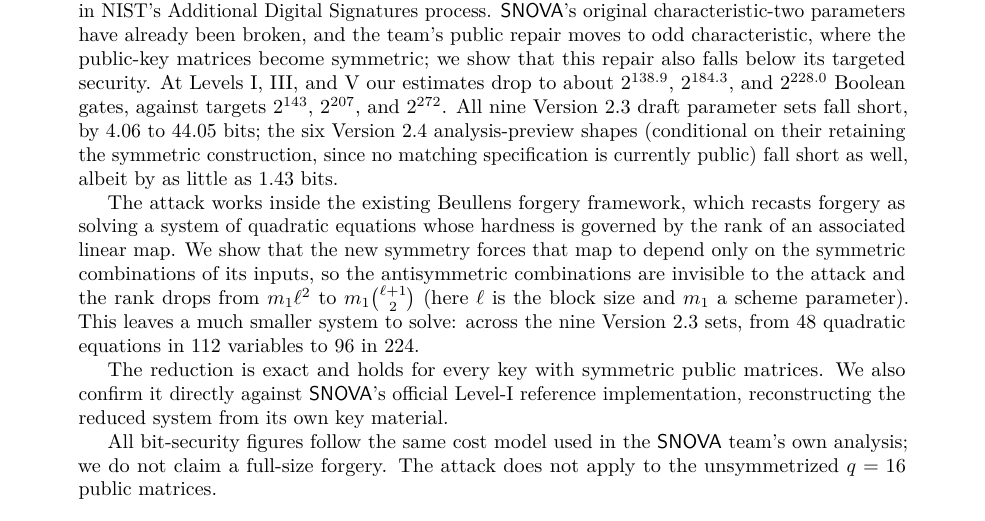
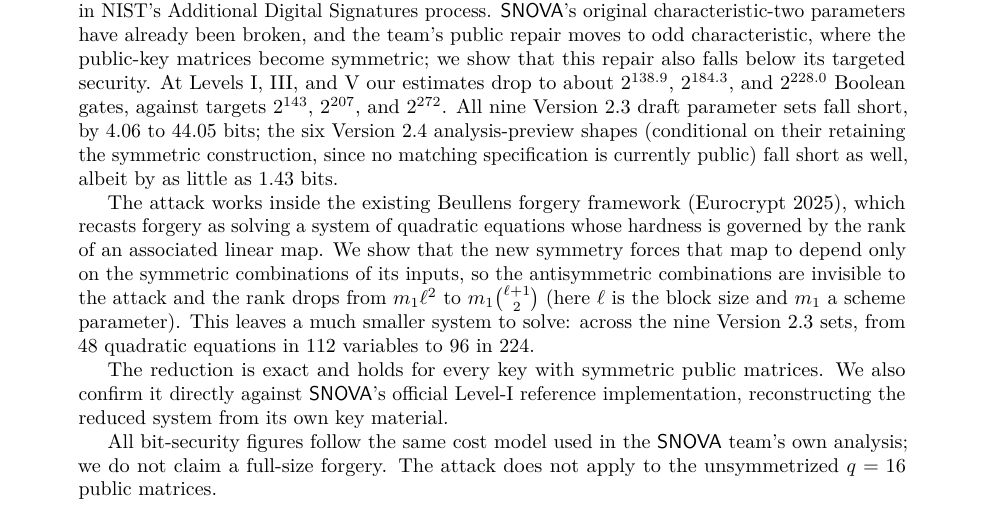
Before and after one commit to GUJustin/SNOVA, a LaTeX paper (snova-paper.tex): part of page 1 of 24, cut so that both start at the same text. Compiled offline with pdfLaTeX.

Commit message:
include venue/year for abstract citation to Buellens

```diff
--- a/snova-paper.tex
+++ b/snova-paper.tex
@@ -89,7 +89,7 @@
 \begin{abstract}
 We give a forgery attack on the odd-characteristic form of \SNOVA{}, a third-round candidate in NIST's Additional Digital Signatures process.  \SNOVA{}'s original characteristic-two parameters have already been broken, and the team's public repair moves to odd characteristic, where the public-key matrices become symmetric; we show that this repair also falls below its targeted security.  At Levels~I, III, and V our estimates drop to about $2^{138.9}$, $2^{184.3}$, and $2^{228.0}$ Boolean gates, against targets $2^{143}$, $2^{207}$, and $2^{272}$.  All nine Version~2.3 draft parameter sets fall short, by 4.06 to 44.05 bits; the six Version~2.4 analysis-preview shapes (conditional on their retaining the symmetric construction, since no matching specification is currently public) fall short as well, albeit by as little as 1.43 bits.
 
-The attack works inside the existing Beullens forgery framework, which recasts forgery as solving a system of quadratic equations whose hardness is governed by the rank of an associated linear map.  We show that the new symmetry forces that map to depend only on the symmetric combinations of its inputs, so the antisymmetric combinations are invisible to the attack and the rank drops from $m_1\ell^2$ to $m_1\binom{\ell+1}{2}$ (here $\ell$ is the block size and $m_1$ a scheme parameter).  This leaves a much smaller system to solve: across the nine Version~2.3 sets, from 48 quadratic equations in 112 variables to 96 in 224.
+The attack works inside the existing Beullens forgery framework (Eurocrypt 2025), which recasts forgery as solving a system of quadratic equations whose hardness is governed by the rank of an associated linear map.  We show that the new symmetry forces that map to depend only on the symmetric combinations of its inputs, so the antisymmetric combinations are invisible to the attack and the rank drops from $m_1\ell^2$ to $m_1\binom{\ell+1}{2}$ (here $\ell$ is the block size and $m_1$ a scheme parameter).  This leaves a much smaller system to solve: across the nine Version~2.3 sets, from 48 quadratic equations in 112 variables to 96 in 224.
 
 The reduction is exact and holds for every key with symmetric public matrices.  We also confirm it directly against \SNOVA{}'s official Level-I reference implementation, reconstructing the reduced system from its own key material.
 
```
Also changed, not shown: snova-paper.pdf, 2 other files.
